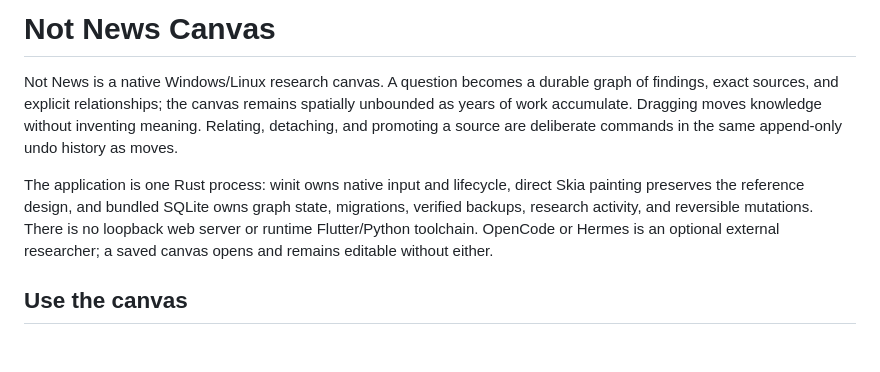
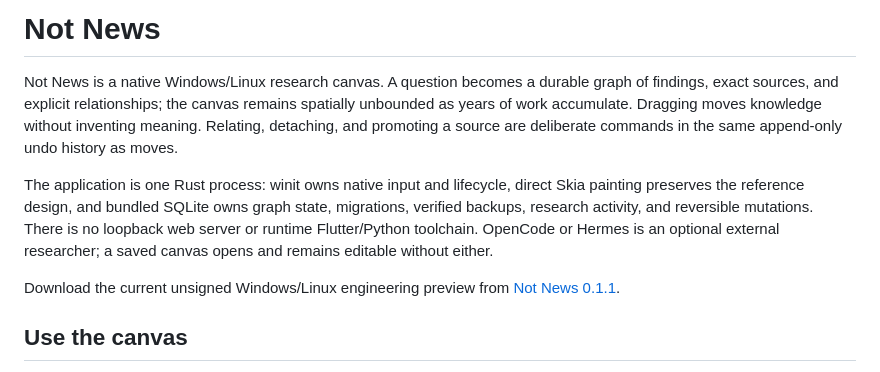
Before and after one commit to nottzaid/not-news-aggregator, a Markdown page: README.md, the part around the change. Drawn GitHub-style; blank space fills up the shorter version.

Commit message:
Point the Rust landing page at its release

```diff
--- a/README.md
+++ b/README.md
@@ -1,4 +1,4 @@
-# Not News Canvas
+# Not News
 
 Not News is a native Windows/Linux research canvas. A question becomes a
 durable graph of findings, exact sources, and explicit relationships; the
@@ -12,6 +12,9 @@ graph state, migrations, verified backups, research activity, and reversible
 mutations. There is no loopback web server or runtime Flutter/Python toolchain.
 OpenCode or Hermes is an optional external researcher; a saved canvas opens and
 remains editable without either.
+
+Download the current unsigned Windows/Linux engineering preview from
+[Not News 0.1.1](https://github.com/muradkant/not-news-aggregator/releases/tag/rust-v0.1.1).
 
 ## Use the canvas
 
```
